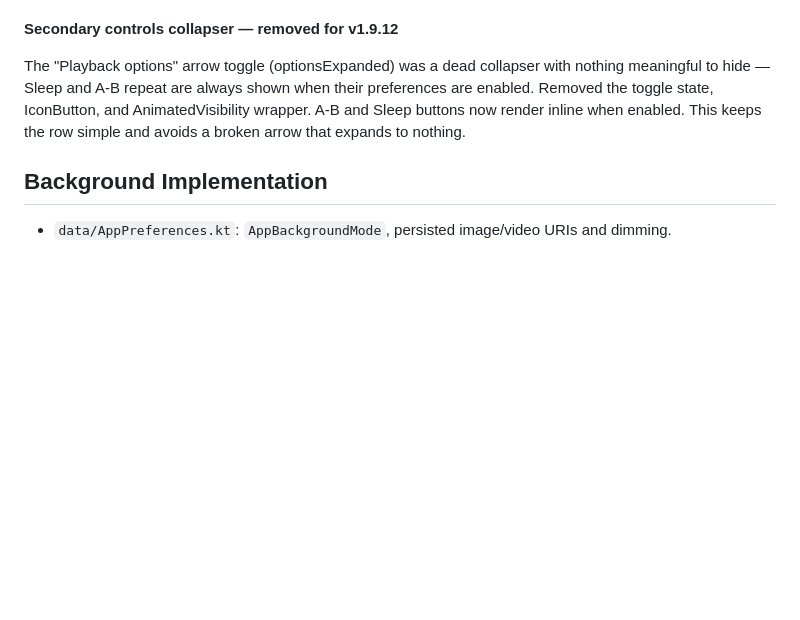
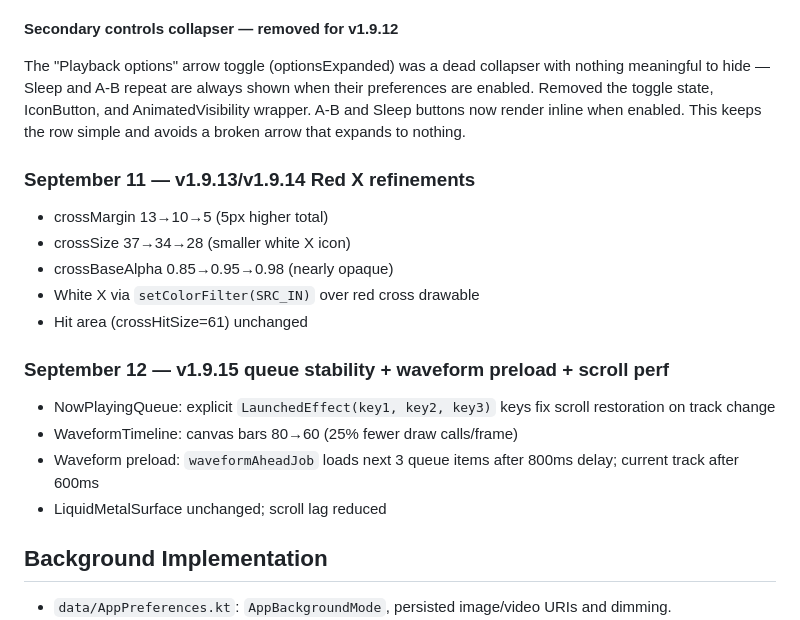
Before and after one commit to Galahad369/APPs-by-L, a Markdown page: greater-art/HANDOFF.md, the part around the change. Rendered like a GitHub page; blank space fills up the shorter version.

```diff
--- a/greater-art/HANDOFF.md
+++ b/greater-art/HANDOFF.md
@@ -524,6 +524,19 @@ preferences are enabled. Removed the toggle state, IconButton, and
 AnimatedVisibility wrapper. A-B and Sleep buttons now render inline when enabled.
 This keeps the row simple and avoids a broken arrow that expands to nothing.
 
+### September 11 — v1.9.13/v1.9.14 Red X refinements
+- crossMargin 13→10→5 (5px higher total)
+- crossSize 37→34→28 (smaller white X icon)
+- crossBaseAlpha 0.85→0.95→0.98 (nearly opaque)
+- White X via `setColorFilter(SRC_IN)` over red cross drawable
+- Hit area (crossHitSize=61) unchanged
+
+### September 12 — v1.9.15 queue stability + waveform preload + scroll perf
+- NowPlayingQueue: explicit `LaunchedEffect(key1, key2, key3)` keys fix scroll restoration on track change
+- WaveformTimeline: canvas bars 80→60 (25% fewer draw calls/frame)
+- Waveform preload: `waveformAheadJob` loads next 3 queue items after 800ms delay; current track after 600ms
+- LiquidMetalSurface unchanged; scroll lag reduced
+
 ## Background Implementation
 
 - `data/AppPreferences.kt`: `AppBackgroundMode`, persisted image/video URIs and dimming.
```
